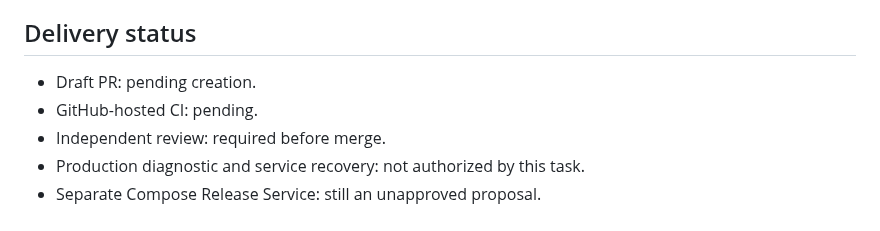
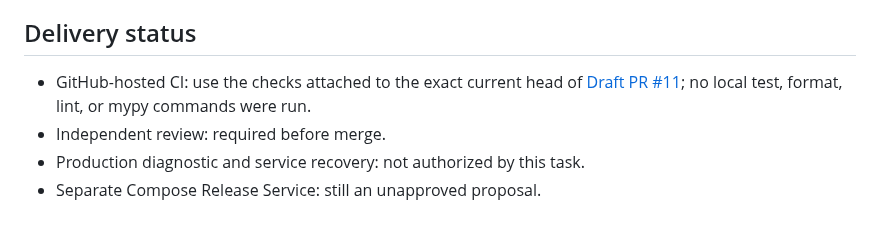
Before and after one commit to Madeena-software/mpips, a Markdown page: .agents/evidence/mpips-api-stopped-diagnostics.md, the part around one of its changes. GitHub-like rendering.

Commit message:
docs: link stopped API triage evidence to PR

```diff
--- a/.agents/evidence/mpips-api-stopped-diagnostics.md
+++ b/.agents/evidence/mpips-api-stopped-diagnostics.md
@@ -110,8 +111,9 @@ check that no deployment or verification job is active or pending.
 
 ## Delivery status
 
-- Draft PR: pending creation.
-- GitHub-hosted CI: pending.
+- GitHub-hosted CI: use the checks attached to the exact current head of
+  [Draft PR #11](https://github.com/Madeena-software/mpips/pull/11); no local
+  test, format, lint, or mypy commands were run.
 - Independent review: required before merge.
 - Production diagnostic and service recovery: not authorized by this task.
 - Separate Compose Release Service: still an unapproved proposal.
```
Also changed, not shown: other parts of .agents/evidence/mpips-api-stopped-diagnostics.md (+1 -0 lines).
